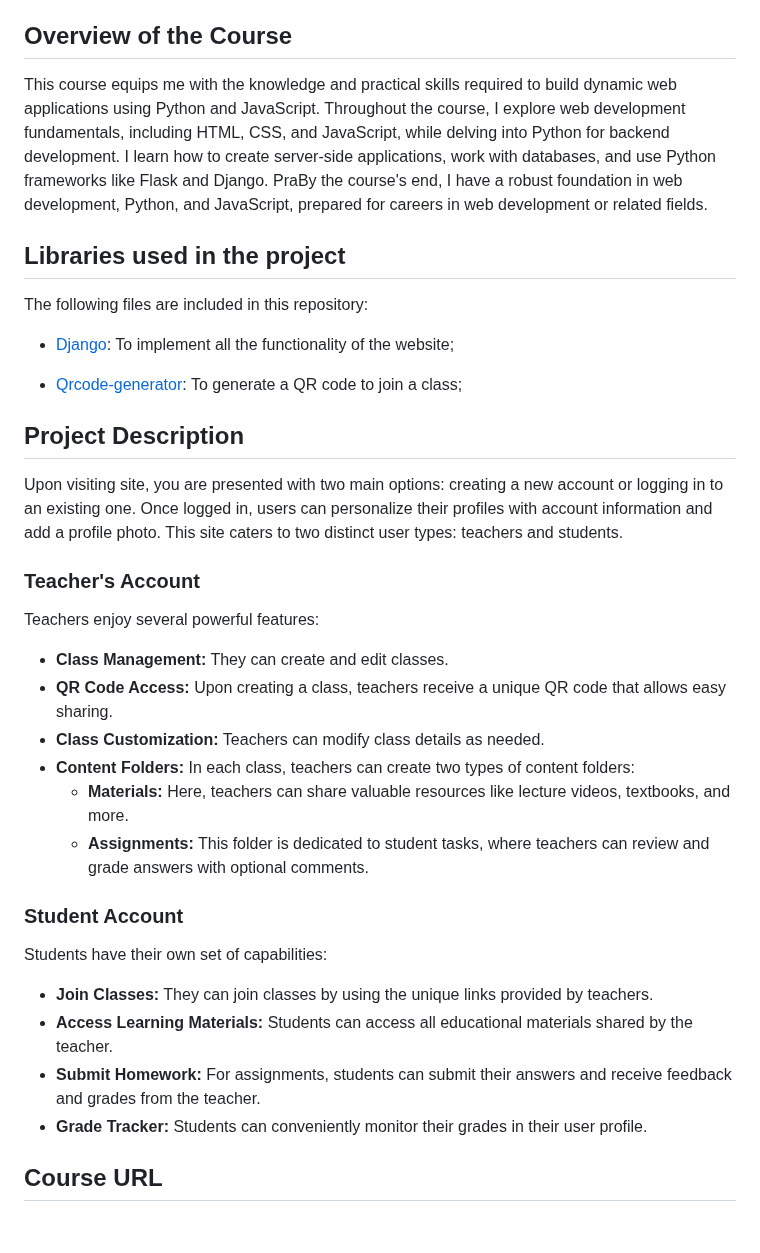
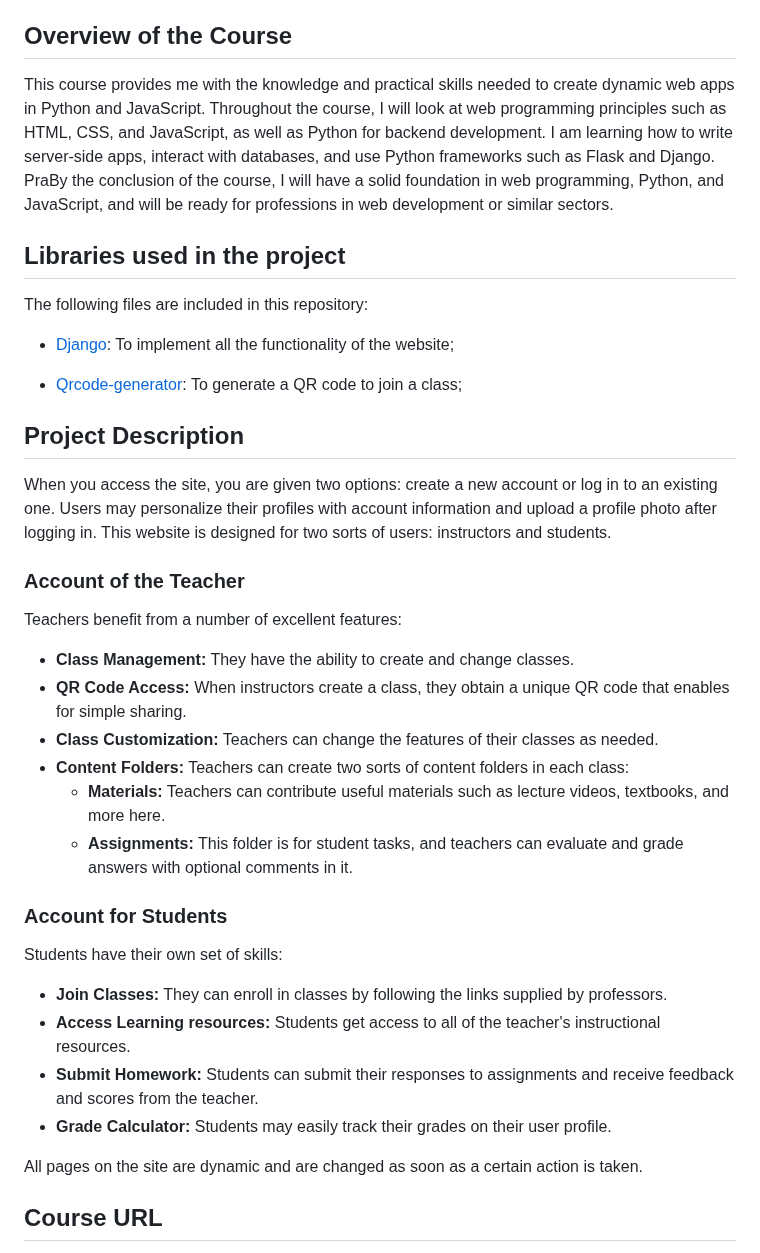
Before and after one commit to bury7/Classroom_Managment_CS50W, a Markdown page: README.md, the part around the change. Drawn GitHub-style; blank space fills up the shorter version.

```diff
--- a/README.md
+++ b/README.md
@@ -5,7 +5,7 @@ Video overview: <https://youtu.be/7WJbSaupLiY>
 This repository serves as my capstone project for the CS50W course. In this project, I created a site for managing students' distance learning. The site allows you to create teacher and student accounts, teachers can create and manage classes and assignments for them, and students can submit assignments and track their grades.
 
 ## Overview of the Course
-This course equips me with the knowledge and practical skills required to build dynamic web applications using Python and JavaScript. Throughout the course, I explore web development fundamentals, including HTML, CSS, and JavaScript, while delving into Python for backend development. I learn how to create server-side applications, work with databases, and use Python frameworks like Flask and Django. PraBy the course's end, I have a robust foundation in web development, Python, and JavaScript, prepared for careers in web development or related fields.
+This course provides me with the knowledge and practical skills needed to create dynamic web apps in Python and JavaScript. Throughout the course, I will look at web programming principles such as HTML, CSS, and JavaScript, as well as Python for backend development. I am learning how to write server-side apps, interact with databases, and use Python frameworks such as Flask and Django. PraBy the conclusion of the course, I will have a solid foundation in web programming, Python, and JavaScript, and will be ready for professions in web development or similar sectors.
 
 
 ## Libraries used in the project
@@ -18,25 +18,27 @@ The following files are included in this repository:
 
 ## Project Description
 
-Upon visiting site, you are presented with two main options: creating a new account or logging in to an existing one. Once logged in, users can personalize their profiles with account information and add a profile photo. This site caters to two distinct user types: teachers and students.
+When you access the site, you are given two options: create a new account or log in to an existing one. Users may personalize their profiles with account information and upload a profile photo after logging in. This website is designed for two sorts of users: instructors and students.
 
-### Teacher's Account
+### Account of the Teacher
 
-Teachers enjoy several powerful features:
-- **Class Management:** They can create and edit classes.
-- **QR Code Access:** Upon creating a class, teachers receive a unique QR code that allows easy sharing.
-- **Class Customization:** Teachers can modify class details as needed.
-- **Content Folders:** In each class, teachers can create two types of content folders:
-  - **Materials:** Here, teachers can share valuable resources like lecture videos, textbooks, and more.
-  - **Assignments:** This folder is dedicated to student tasks, where teachers can review and grade answers with optional comments.
+Teachers benefit from a number of excellent features:
+- **Class Management:** They have the ability to create and change classes.
+- **QR Code Access:** When instructors create a class, they obtain a unique QR code that enables for simple sharing.
+- **Class Customization:** Teachers can change the features of their classes as needed.
+- **Content Folders:** Teachers can create two sorts of content folders in each class:
+  - **Materials:** Teachers can contribute useful materials such as lecture videos, textbooks, and more here.
+  - **Assignments:**  This folder is for student tasks, and teachers can evaluate and grade answers with optional comments in it.
 
-### Student Account
+### Account for Students
 
-Students have their own set of capabilities:
-- **Join Classes:** They can join classes by using the unique links provided by teachers.
-- **Access Learning Materials:** Students can access all educational materials shared by the teacher.
-- **Submit Homework:** For assignments, students can submit their answers and receive feedback and grades from the teacher.
-- **Grade Tracker:** Students can conveniently monitor their grades in their user profile.
+Students have their own set of skills:
+- **Join Classes:** They can enroll in classes by following the links supplied by professors.
+- **Access Learning resources:** Students get access to all of the teacher's instructional resources.
+- **Submit Homework:** Students can submit their responses to assignments and receive feedback and scores from the teacher.
+- **Grade Calculator:** Students may easily track their grades on their user profile.
+
+All pages on the site are dynamic and are changed as soon as a certain action is taken.
 
 
 ## Course URL
```
